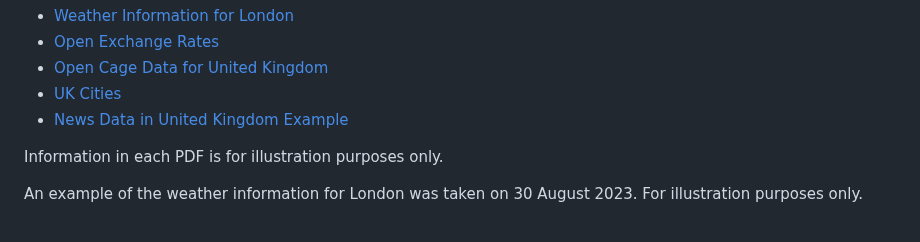
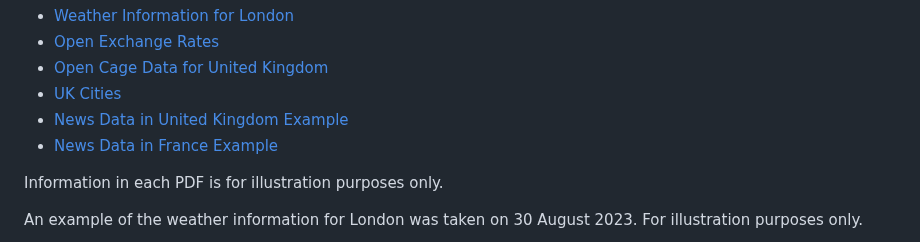
Before and after one commit to derektypist/coding-traineeship-projects, a Markdown page: 118-Portfolio-Project-1-Gazetteer/README.md, the part around the change. Rendered like a GitHub page.

Commit message:
Updated README.md to include news data for France

```diff
--- a/118-Portfolio-Project-1-Gazetteer/README.md
+++ b/118-Portfolio-Project-1-Gazetteer/README.md
@@ -57,6 +57,7 @@ In the dropdown list, you can select a country (e.g. Australia).  This gives any
 - [Open Cage Data for United Kingdom](Data/opencageunitedkingdom.pdf)
 - [UK Cities](Data/ukcities.pdf)
 - [News Data in United Kingdom Example](Data/newsdataunitedkingdom.pdf)
+- [News Data in France Example](Data/newsdatafrance.pdf)
 
 Information in each PDF is for illustration purposes only.
 
```
